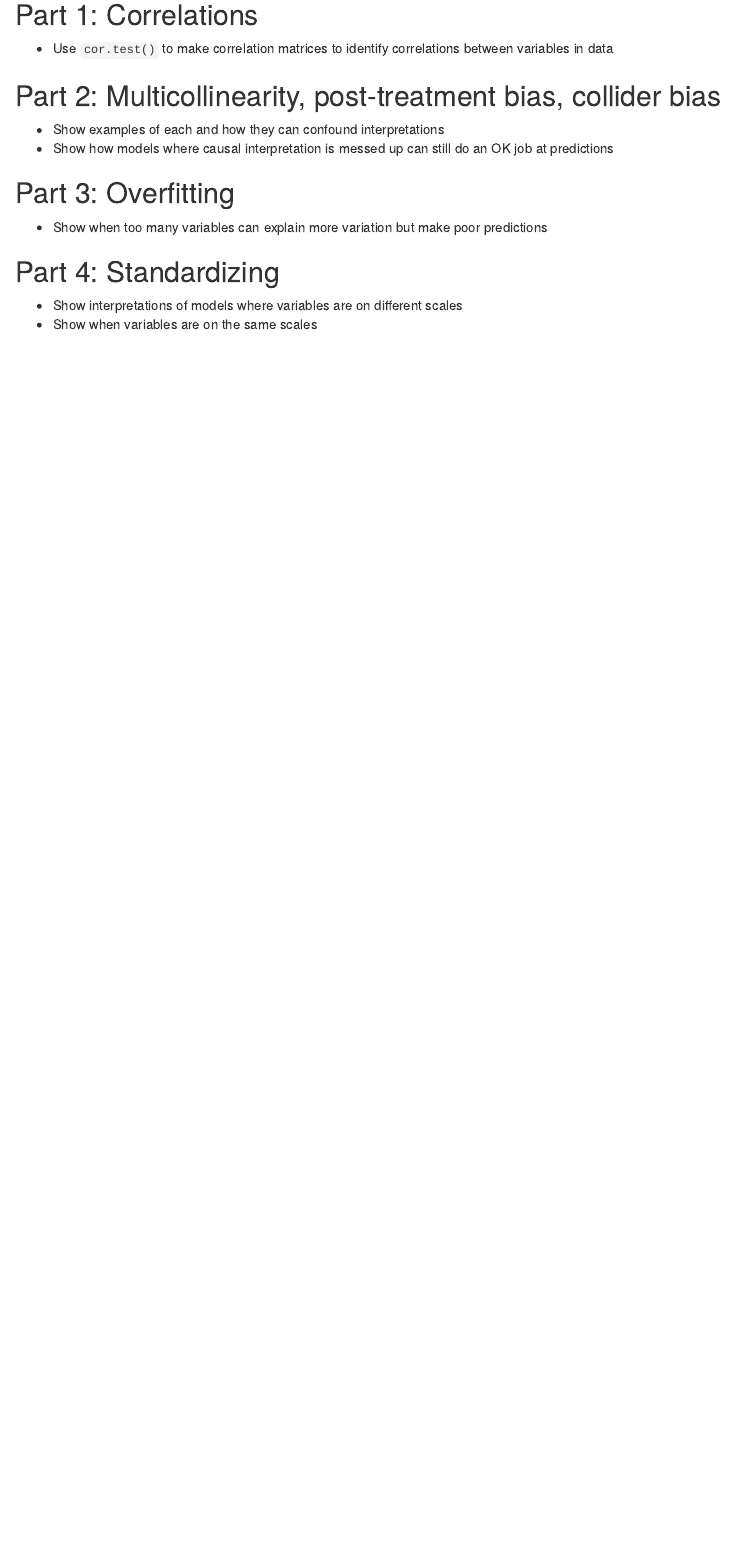
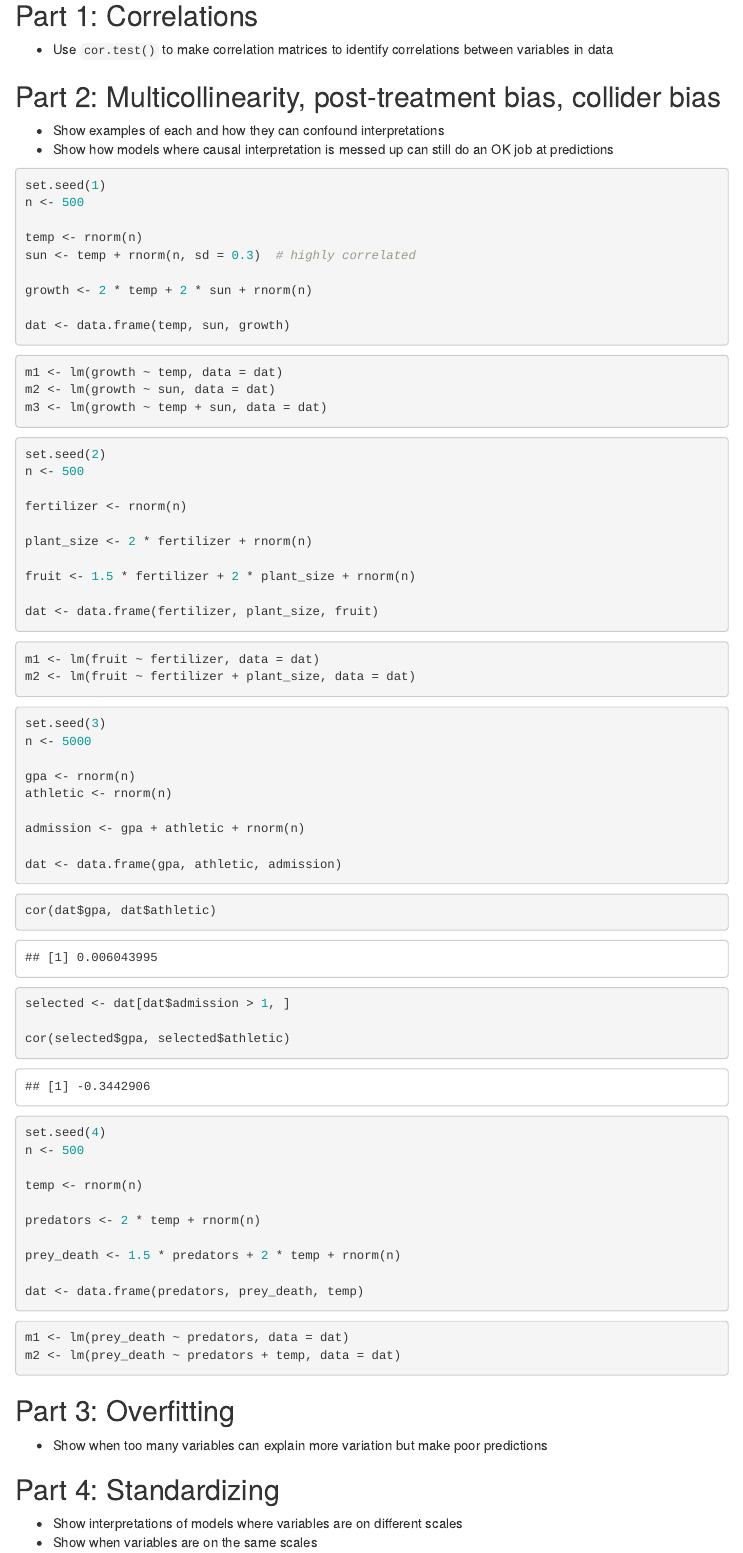
Before and after one commit to ljnewediuk/tutorial_intro_R, an R Markdown document (tutorials/T08-Causal_Models.Rmd): the page in a window 1100 px wide, from 1030 px down before the commit and from 1020 px down after it, so that both start at the same text. Rendered offline with R 4.5, knitr and Pandoc, with nearby package versions; some code elsewhere in the file could not run offline; menus at the side of the page are left out; common packages that the code uses without loading them are loaded.

Commit message:
Update T08-Causal_Models.Rmd

````diff
--- a/tutorials/T08-Causal_Models.Rmd
+++ b/tutorials/T08-Causal_Models.Rmd
@@ -70,6 +70,80 @@ XXXXX <- read_csv()
 - Show examples of each and how they can confound interpretations
 - Show how models where causal interpretation is messed up can still do an OK job at predictions
 
+```{r}
+set.seed(1)
+n <- 500
+
+temp <- rnorm(n)
+sun  <- temp + rnorm(n, sd = 0.3)   # highly correlated
+
+growth <- 2*temp + 2*sun + rnorm(n)
+
+dat <- data.frame(temp, sun, growth)
+```
+
+
+```{r}
+m1 <- lm(growth ~ temp, data = dat)
+m2 <- lm(growth ~ sun, data = dat)
+m3 <- lm(growth ~ temp + sun, data = dat)
+```
+
+```{r}
+set.seed(2)
+n <- 500
+
+fertilizer <- rnorm(n)
+
+plant_size <- 2*fertilizer + rnorm(n)
+
+fruit <- 1.5*fertilizer + 2*plant_size + rnorm(n)
+
+dat <- data.frame(fertilizer, plant_size, fruit)
+```
+
+```{r}
+m1 <- lm(fruit ~ fertilizer, data = dat)
+m2 <- lm(fruit ~ fertilizer + plant_size, data = dat)
+```
+
+```{r}
+set.seed(3)
+n <- 5000
+
+gpa <- rnorm(n)
+athletic <- rnorm(n)
+
+admission <- gpa + athletic + rnorm(n)
+
+dat <- data.frame(gpa, athletic, admission)
+```
+
+```{r}
+cor(dat$gpa, dat$athletic)
+selected <- dat[dat$admission > 1, ]
+
+cor(selected$gpa, selected$athletic)
+```
+
+```{r}
+set.seed(4)
+n <- 500
+
+temp <- rnorm(n)
+
+predators <- 2*temp + rnorm(n)
+
+prey_death <- 1.5*predators + 2*temp + rnorm(n)
+
+dat <- data.frame(predators, prey_death, temp)
+```
+
+```{r}
+m1 <- lm(prey_death ~ predators, data = dat)
+m2 <- lm(prey_death ~ predators + temp, data = dat)
+```
+
 ## Part 3: Overfitting
 
 - Show when too many variables can explain more variation but make poor predictions
````
